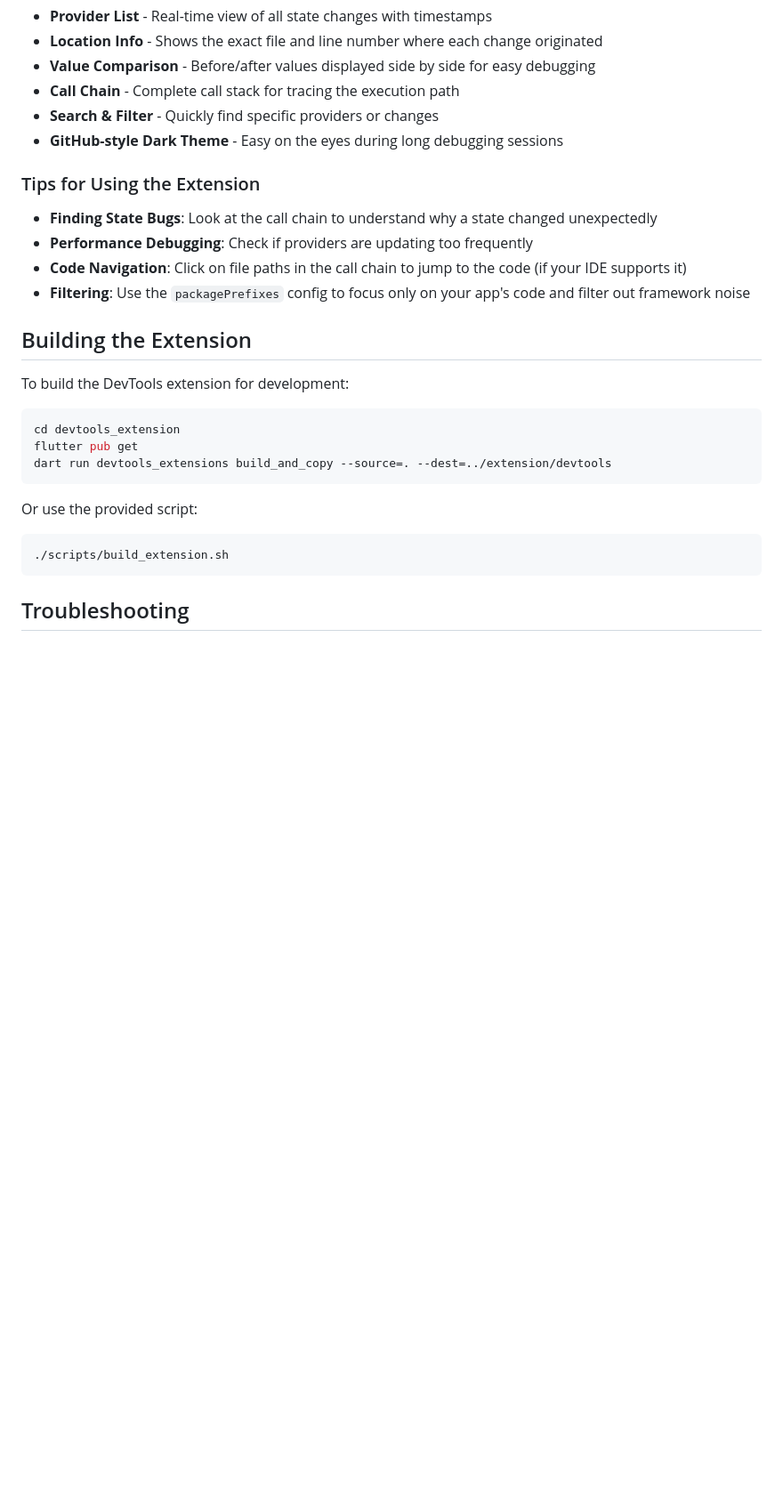
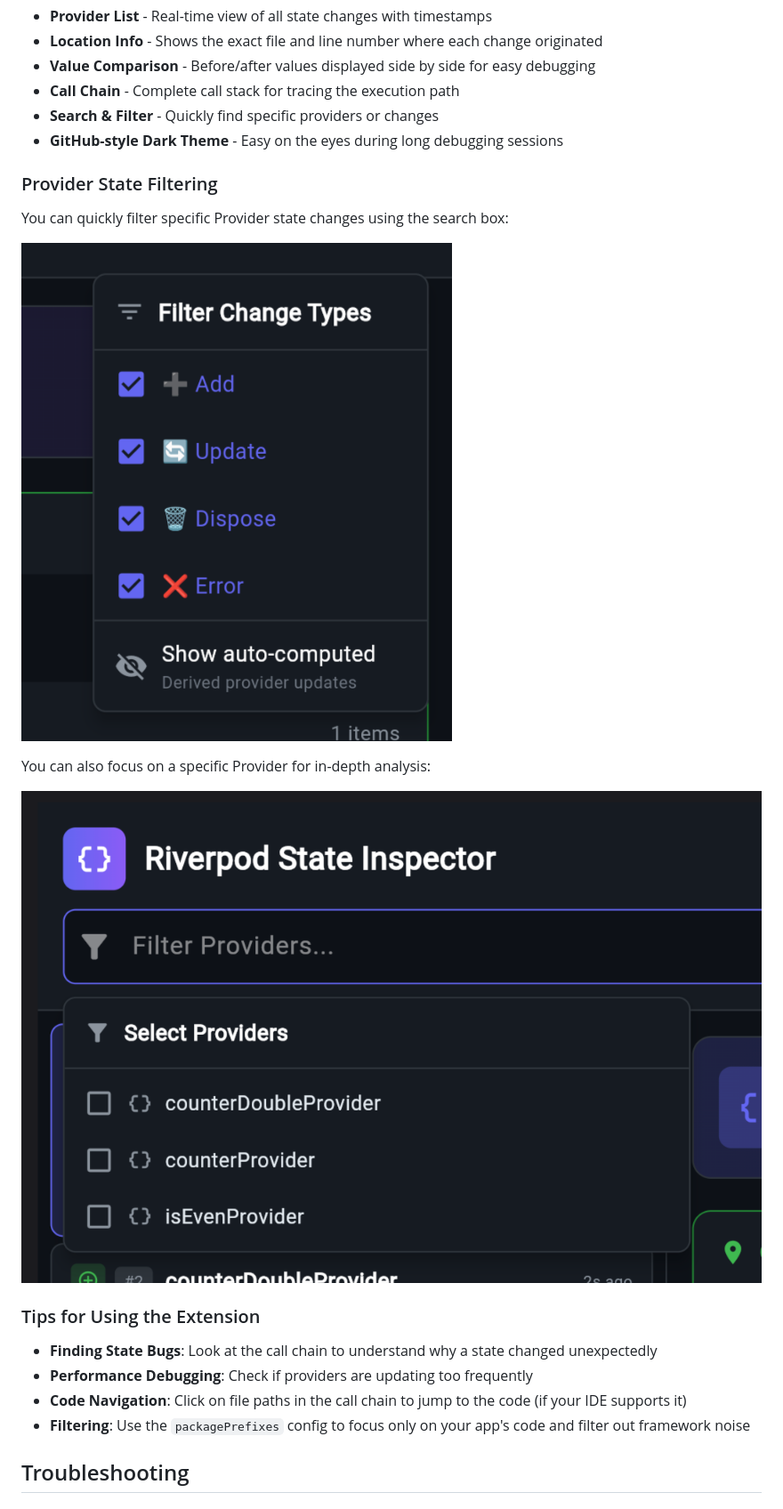
Before and after one commit to weitsai/riverpod_devtools_tracker, a Markdown page: README.md, the part around one of its changes. Shown at 89% size. GitHub-like rendering; pictures changed too: doc/images/filter-specific-provider.png (added), doc/images/provider-filtering.png (added); blank space fills up the shorter version.

````diff
--- a/README.md
+++ b/README.md
@@ -258,28 +261,22 @@ The extension provides a comprehensive debugging interface:
 - **Search & Filter** - Quickly find specific providers or changes
 - **GitHub-style Dark Theme** - Easy on the eyes during long debugging sessions
 
+### Provider State Filtering
+
+You can quickly filter specific Provider state changes using the search box:
+
+![Provider Filtering](doc/images/provider-filtering.png)
+
+You can also focus on a specific Provider for in-depth analysis:
+
+![Filter Specific Provider](doc/images/filter-specific-provider.png)
+
 ### Tips for Using the Extension
 
 - **Finding State Bugs**: Look at the call chain to understand why a state changed unexpectedly
 - **Performance Debugging**: Check if providers are updating too frequently
 - **Code Navigation**: Click on file paths in the call chain to jump to the code (if your IDE supports it)
 - **Filtering**: Use the `packagePrefixes` config to focus only on your app's code and filter out framework noise
-
-## Building the Extension
-
-To build the DevTools extension for development:
-
-```bash
-cd devtools_extension
-flutter pub get
-dart run devtools_extensions build_and_copy --source=. --dest=../extension/devtools
-```
-
-Or use the provided script:
-
-```bash
-./scripts/build_extension.sh
-```
 
 ## Troubleshooting
 
````
Also changed, not shown: other parts of README.md (+4 -1 lines), README.zh-TW.md (+14 -17 lines), doc/images/code-location-tracking.png (added), doc/images/devtools-setup.png (added).
